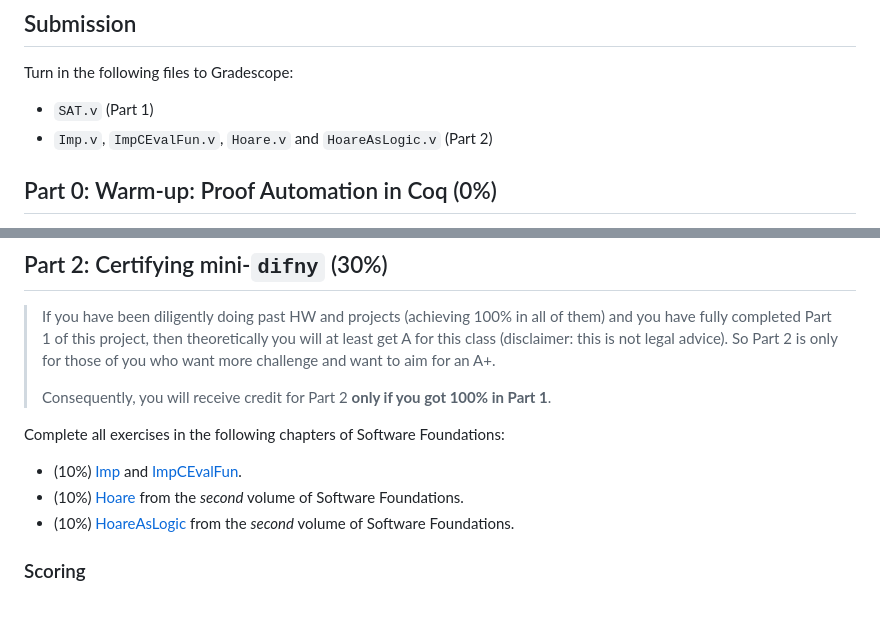
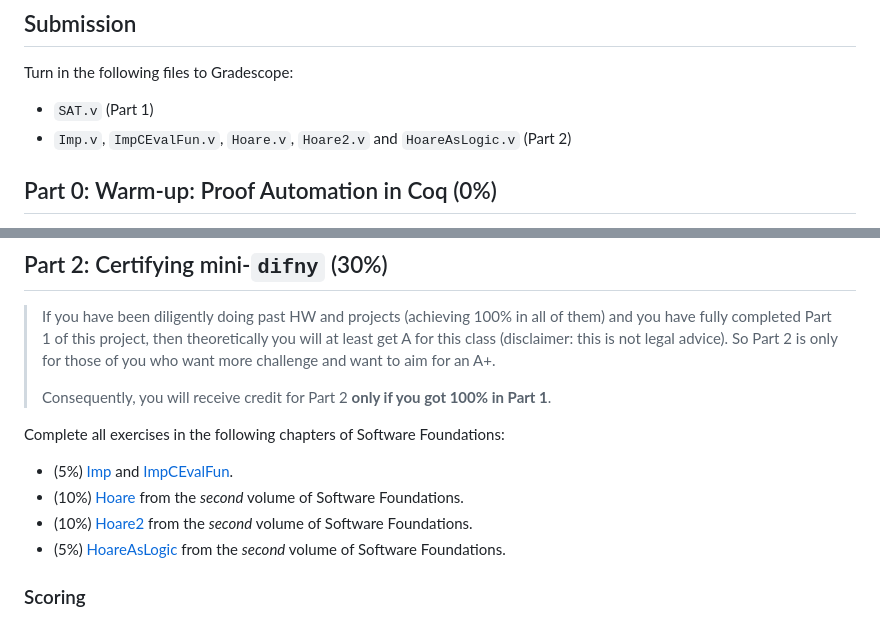
Before and after one commit to fredfeng/CS292C, a Markdown page: projects/proj3/README.md, 2 parts joined by grey strips. GitHub-like rendering.

Commit message:
Adjust part 2

```diff
--- a/projects/proj3/README.md
+++ b/projects/proj3/README.md
@@ -25,7 +25,7 @@ make
 
 Turn in the following files to Gradescope:
 - `SAT.v` (Part 1)
-- `Imp.v`, `ImpCEvalFun.v`, `Hoare.v` and `HoareAsLogic.v` (Part 2)
+- `Imp.v`, `ImpCEvalFun.v`, `Hoare.v`, `Hoare2.v` and `HoareAsLogic.v` (Part 2)
 
 
 
@@ -247,9 +247,10 @@ However, you may use specific *instances* of LEM for a proposition P **provided
 > Consequently, you will receive credit for Part 2 **only if you got 100% in Part 1**.
 
 Complete all exercises in the following chapters of Software Foundations:
-- (10%) [Imp](https://softwarefoundations.cis.upenn.edu/lf-current/Imp.html) and [ImpCEvalFun](https://softwarefoundations.cis.upenn.edu/lf-current/ImpCEvalFun.html).
+- (5%) [Imp](https://softwarefoundations.cis.upenn.edu/lf-current/Imp.html) and [ImpCEvalFun](https://softwarefoundations.cis.upenn.edu/lf-current/ImpCEvalFun.html).
 - (10%) [Hoare](https://softwarefoundations.cis.upenn.edu/plf-current/Hoare.html) from the *second* volume of Software Foundations.
-- (10%) [HoareAsLogic](https://softwarefoundations.cis.upenn.edu/plf-current/HoareAsLogic.html) from the *second* volume of Software Foundations.
+- (10%) [Hoare2](https://softwarefoundations.cis.upenn.edu/plf-current/Hoare2.html) from the *second* volume of Software Foundations.
+- (5%) [HoareAsLogic](https://softwarefoundations.cis.upenn.edu/plf-current/HoareAsLogic.html) from the *second* volume of Software Foundations.
 
 
 ### Scoring
```
